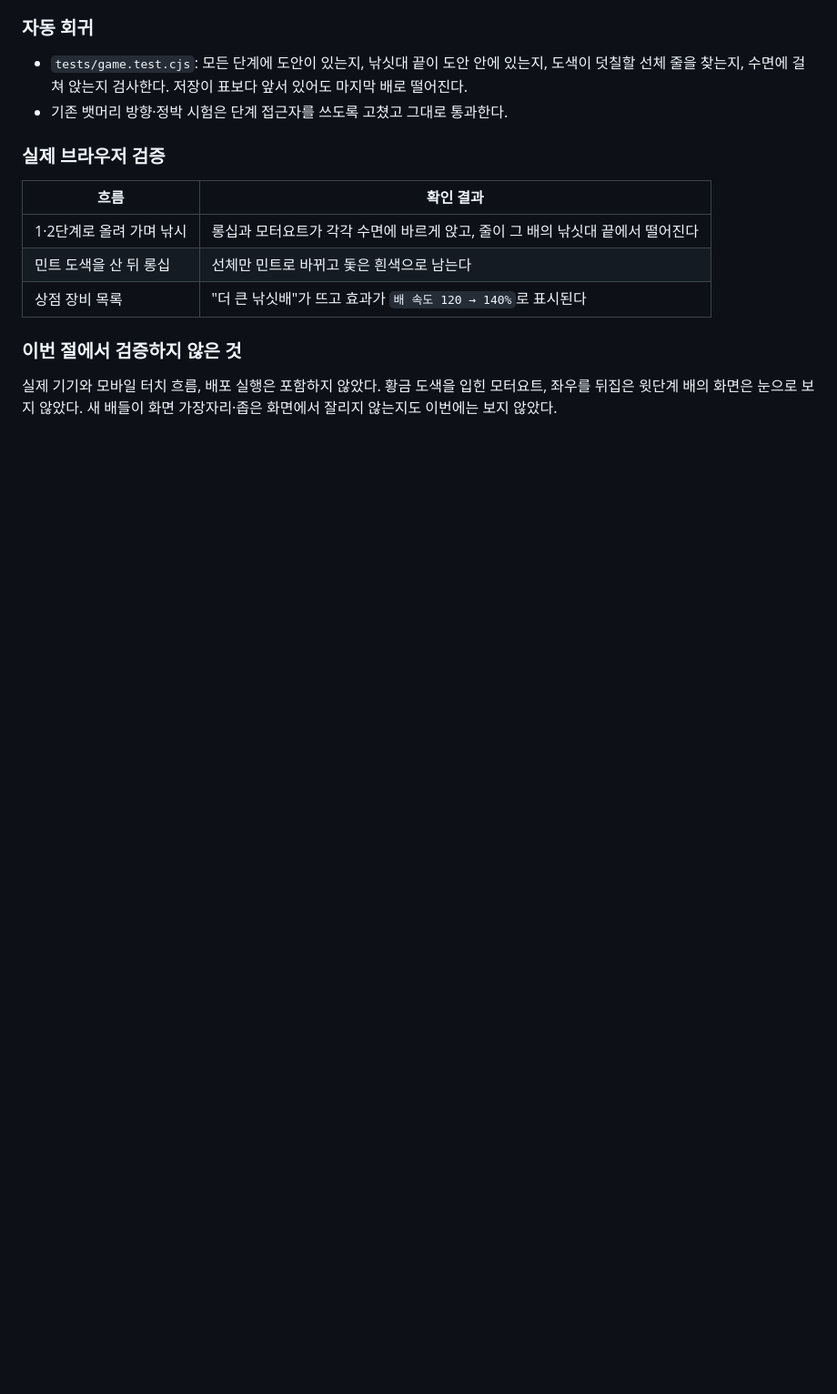
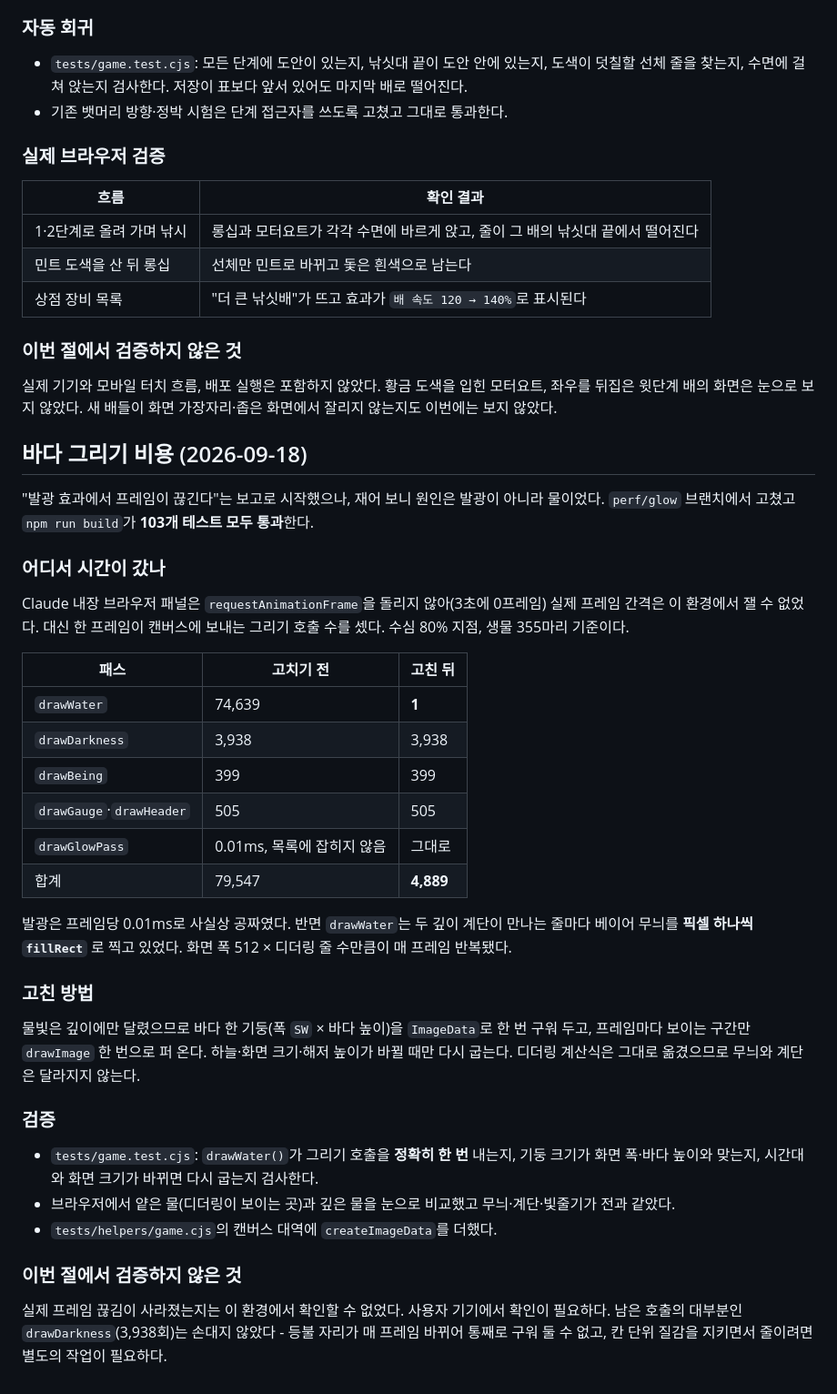
Before and after one commit to taevelop/atseadot, a Markdown page: docs/verification.md, the part around the change. Shown at 91% size. Rendered like a GitHub page; blank space fills up the shorter version.

Commit message:
docs: record where the frame time actually went
The report was about the glow. The measurement says the glow costs
0.01ms and the water cost 74,639 draw calls out of 79,547, so the
section records the counts per pass before and after, how the column is
cached, and the two things still open: whether the stutter is gone on a
real machine, and drawDarkness, which is now most of what is left.

Co-Authored-By: Claude Opus 5 <noreply@anthropic.com>

```diff
--- a/docs/verification.md
+++ b/docs/verification.md
@@ -408,3 +408,36 @@ npm run build
 ### 이번 절에서 검증하지 않은 것
 
 실제 기기와 모바일 터치 흐름, 배포 실행은 포함하지 않았다. 황금 도색을 입힌 모터요트, 좌우를 뒤집은 윗단계 배의 화면은 눈으로 보지 않았다. 새 배들이 화면 가장자리·좁은 화면에서 잘리지 않는지도 이번에는 보지 않았다.
+
+## 바다 그리기 비용 (2026-09-18)
+
+"발광 효과에서 프레임이 끊긴다"는 보고로 시작했으나, 재어 보니 원인은 발광이 아니라 물이었다. `perf/glow` 브랜치에서 고쳤고 `npm run build`가 **103개 테스트 모두 통과**한다.
+
+### 어디서 시간이 갔나
+
+Claude 내장 브라우저 패널은 `requestAnimationFrame`을 돌리지 않아(3초에 0프레임) 실제 프레임 간격은 이 환경에서 잴 수 없었다. 대신 한 프레임이 캔버스에 보내는 그리기 호출 수를 셌다. 수심 80% 지점, 생물 355마리 기준이다.
+
+| 패스 | 고치기 전 | 고친 뒤 |
+| --- | --- | --- |
+| `drawWater` | 74,639 | **1** |
+| `drawDarkness` | 3,938 | 3,938 |
+| `drawBeing` | 399 | 399 |
+| `drawGauge`·`drawHeader` | 505 | 505 |
+| `drawGlowPass` | 0.01ms, 목록에 잡히지 않음 | 그대로 |
+| 합계 | 79,547 | **4,889** |
+
+발광은 프레임당 0.01ms로 사실상 공짜였다. 반면 `drawWater`는 두 깊이 계단이 만나는 줄마다 베이어 무늬를 **픽셀 하나씩 `fillRect`** 로 찍고 있었다. 화면 폭 512 × 디더링 줄 수만큼이 매 프레임 반복됐다.
+
+### 고친 방법
+
+물빛은 깊이에만 달렸으므로 바다 한 기둥(폭 `SW` × 바다 높이)을 `ImageData`로 한 번 구워 두고, 프레임마다 보이는 구간만 `drawImage` 한 번으로 퍼 온다. 하늘·화면 크기·해저 높이가 바뀔 때만 다시 굽는다. 디더링 계산식은 그대로 옮겼으므로 무늬와 계단은 달라지지 않는다.
+
+### 검증
+
+- `tests/game.test.cjs`: `drawWater()`가 그리기 호출을 **정확히 한 번** 내는지, 기둥 크기가 화면 폭·바다 높이와 맞는지, 시간대와 화면 크기가 바뀌면 다시 굽는지 검사한다.
+- 브라우저에서 얕은 물(디더링이 보이는 곳)과 깊은 물을 눈으로 비교했고 무늬·계단·빛줄기가 전과 같았다.
+- `tests/helpers/game.cjs`의 캔버스 대역에 `createImageData`를 더했다.
+
+### 이번 절에서 검증하지 않은 것
+
+실제 프레임 끊김이 사라졌는지는 이 환경에서 확인할 수 없었다. 사용자 기기에서 확인이 필요하다. 남은 호출의 대부분인 `drawDarkness`(3,938회)는 손대지 않았다 - 등불 자리가 매 프레임 바뀌어 통째로 구워 둘 수 없고, 칸 단위 질감을 지키면서 줄이려면 별도의 작업이 필요하다.
```
